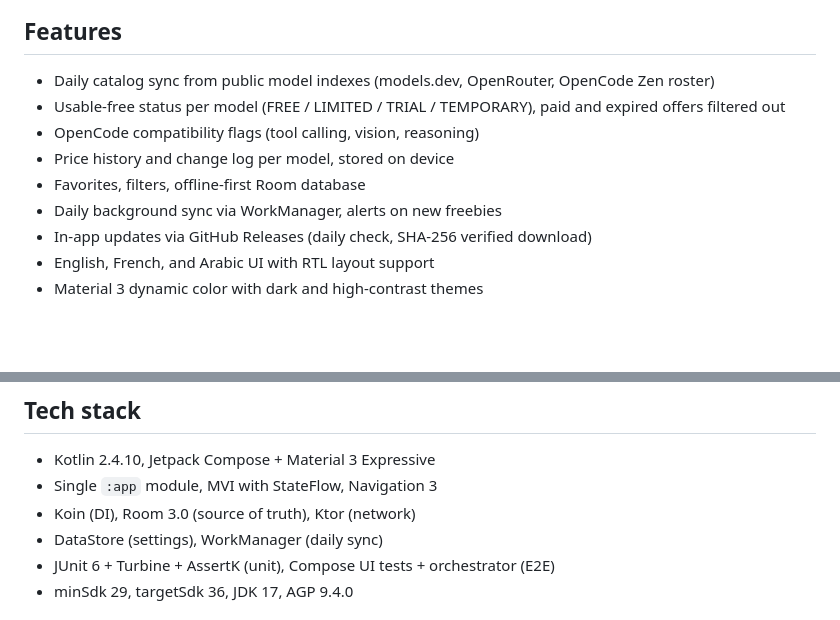
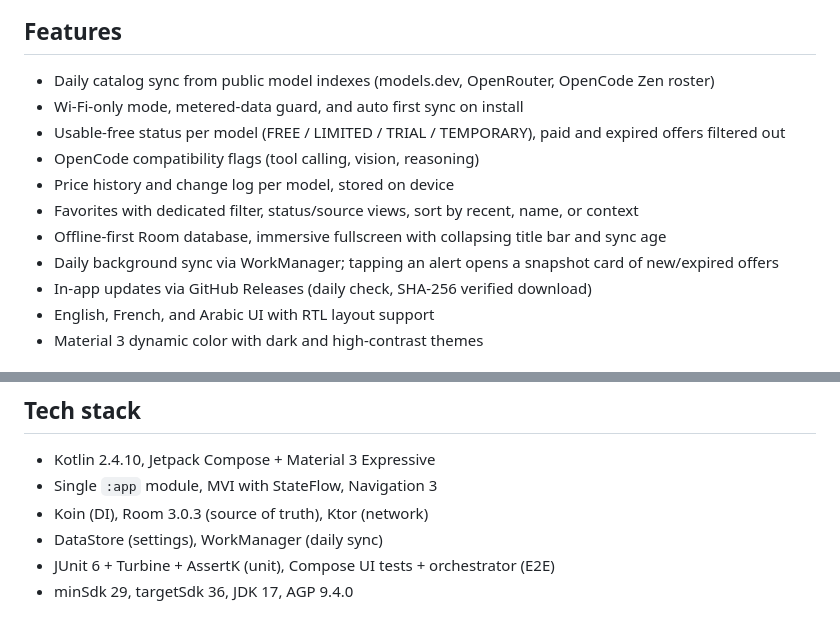
Before and after one commit to Hcmdz/OpenCode-Free-Radar, a Markdown page: README.md, 2 parts joined by grey strips. Rendered like a GitHub page; blank space fills up the shorter version.

Commit message:
docs: refresh feature list and Room version
Cover shipped capabilities (metered guard, favorites filter, sort,
immersive mode, snapshot alerts) and correct the Room version.

```diff
--- a/README.md
+++ b/README.md
@@ -15,11 +15,13 @@ by Anomaly Innovations, Inc.
 ## Features
 
 - Daily catalog sync from public model indexes (models.dev, OpenRouter, OpenCode Zen roster)
+- Wi-Fi-only mode, metered-data guard, and auto first sync on install
 - Usable-free status per model (FREE / LIMITED / TRIAL / TEMPORARY), paid and expired offers filtered out
 - OpenCode compatibility flags (tool calling, vision, reasoning)
 - Price history and change log per model, stored on device
-- Favorites, filters, offline-first Room database
-- Daily background sync via WorkManager, alerts on new freebies
+- Favorites with dedicated filter, status/source views, sort by recent, name, or context
+- Offline-first Room database, immersive fullscreen with collapsing title bar and sync age
+- Daily background sync via WorkManager; tapping an alert opens a snapshot card of new/expired offers
 - In-app updates via GitHub Releases (daily check, SHA-256 verified download)
 - English, French, and Arabic UI with RTL layout support
 - Material 3 dynamic color with dark and high-contrast themes
@@ -36,7 +38,7 @@ by Anomaly Innovations, Inc.
 
 - Kotlin 2.4.10, Jetpack Compose + Material 3 Expressive
 - Single `:app` module, MVI with StateFlow, Navigation 3
-- Koin (DI), Room 3.0 (source of truth), Ktor (network)
+- Koin (DI), Room 3.0.3 (source of truth), Ktor (network)
 - DataStore (settings), WorkManager (daily sync)
 - JUnit 6 + Turbine + AssertK (unit), Compose UI tests + orchestrator (E2E)
 - minSdk 29, targetSdk 36, JDK 17, AGP 9.4.0
```
